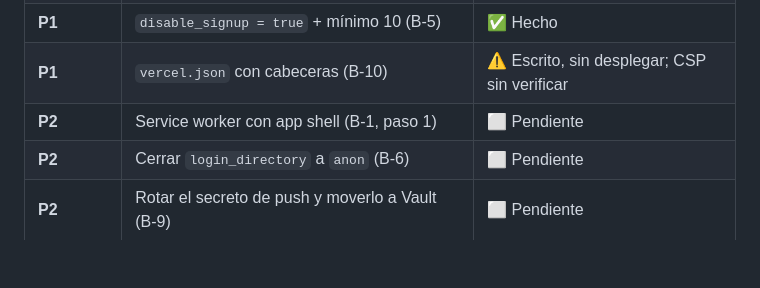
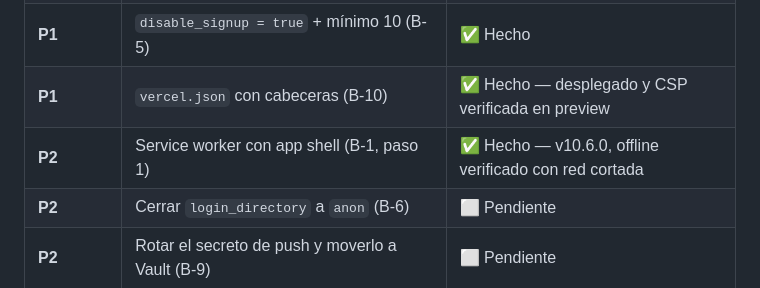
Before and after one commit to VinceWasHere/quality-project-control-demo, a Markdown page: docs/QPC_GAP_ANALYSIS.md, the part around the change. Rendered like a GitHub page; blank space fills up the shorter version.

```diff
--- a/docs/QPC_GAP_ANALYSIS.md
+++ b/docs/QPC_GAP_ANALYSIS.md
@@ -229,8 +229,8 @@ seguridad ya puesta (que lo está).
 | **P0** | Eliminar las 7 tablas demo abiertas a `anon` (B-3) | ✅ Hecho |
 | **P0** | Corregir `site_url` / `uri_allow_list` (B-4) | ✅ Hecho |
 | **P1** | `disable_signup = true` + mínimo 10 (B-5) | ✅ Hecho |
-| **P1** | `vercel.json` con cabeceras (B-10) | ⚠️ Escrito, sin desplegar; CSP sin verificar |
-| **P2** | Service worker con app shell (B-1, paso 1) | ⬜ Pendiente |
+| **P1** | `vercel.json` con cabeceras (B-10) | ✅ Hecho — desplegado y CSP verificada en preview |
+| **P2** | Service worker con app shell (B-1, paso 1) | ✅ Hecho — v10.6.0, offline verificado con red cortada |
 | **P2** | Cerrar `login_directory` a `anon` (B-6) | ⬜ Pendiente |
 | **P2** | Rotar el secreto de push y moverlo a Vault (B-9) | ⬜ Pendiente |
 | **P3** | IndexedDB de catálogos + cola de sync (B-1, pasos 2-3) | ⬜ Pendiente |
```
Also changed, not shown: docs/CHANGELOG.md (added, +63 -0 lines), docs/QPC_PRODUCTION_CHECKLIST.md (added, +78 -0 lines).
